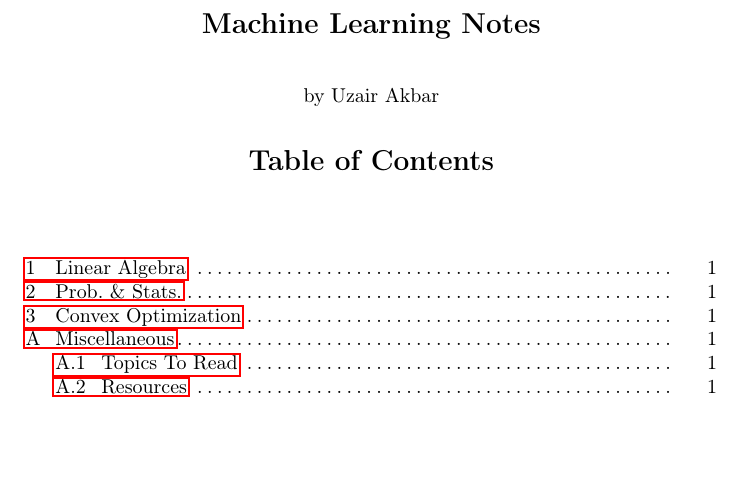
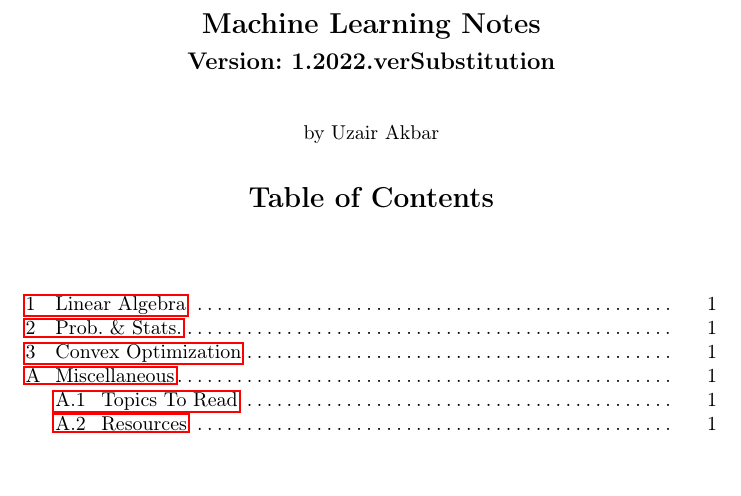
Before and after one commit to uzairakbar/ml-notes, a LaTeX paper (main.tex): part of the page, cut so that both start at the same text, the shorter picture padded with empty space. Compiled offline with pdfLaTeX.

Commit message:
Update on Overleaf.

```diff
--- a/main.tex
+++ b/main.tex
@@ -79,6 +79,13 @@
   \renewcommand\UrlFont{\ttfamily\color{blue}}%
   \renewcommand\UrlLeft{\uline\bgroup}%
   \renewcommand\UrlRight{\egroup}}
+
+\newcommand\blfootnote[1]{%
+  \begingroup
+  \renewcommand\thefootnote{}\footnote{#1}%
+  \addtocounter{footnote}{-1}%
+  \endgroup
+}
 %////////////////////////////////////////////////////////
 
 
@@ -106,6 +113,7 @@
 \mainmatter
 
 \title{Machine Learning Notes}
+\subtitle{Version: \number\month .\number\year.verSubstitution}
 \titlerunning{ML Notes}
 \author{by Uzair Akbar}
 \institute{}
```
Also changed, not shown: 4 other files.
